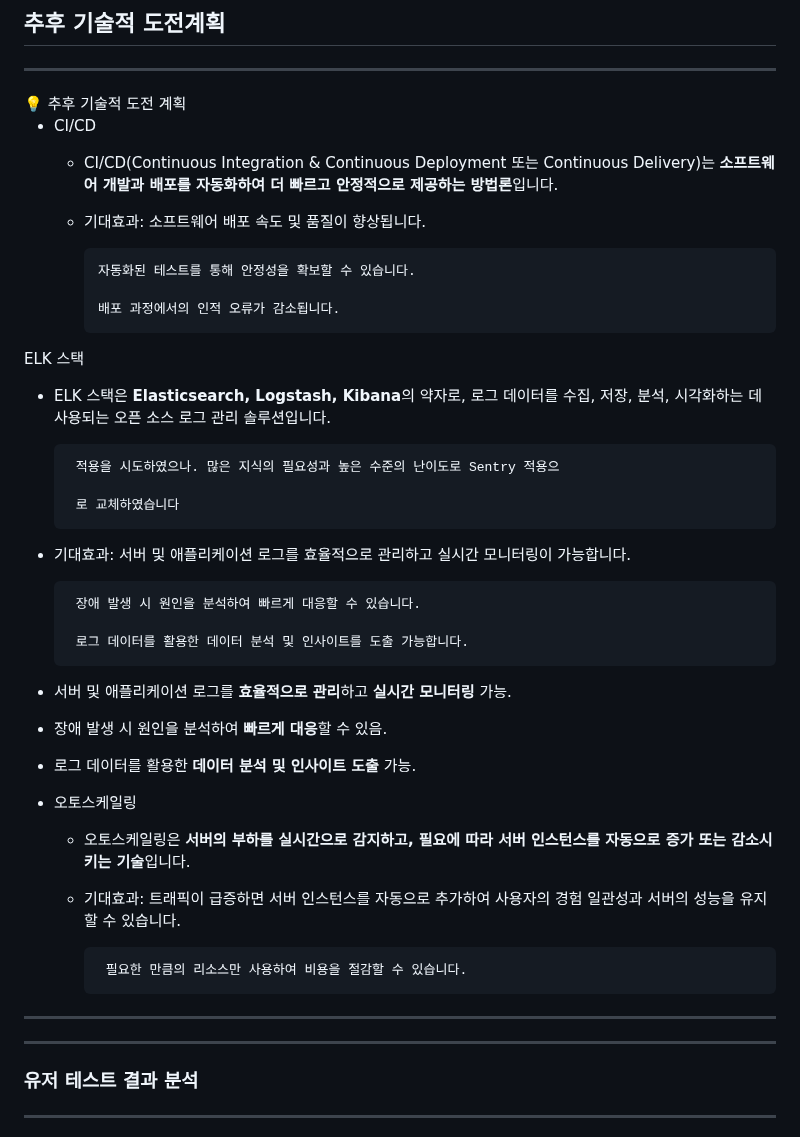
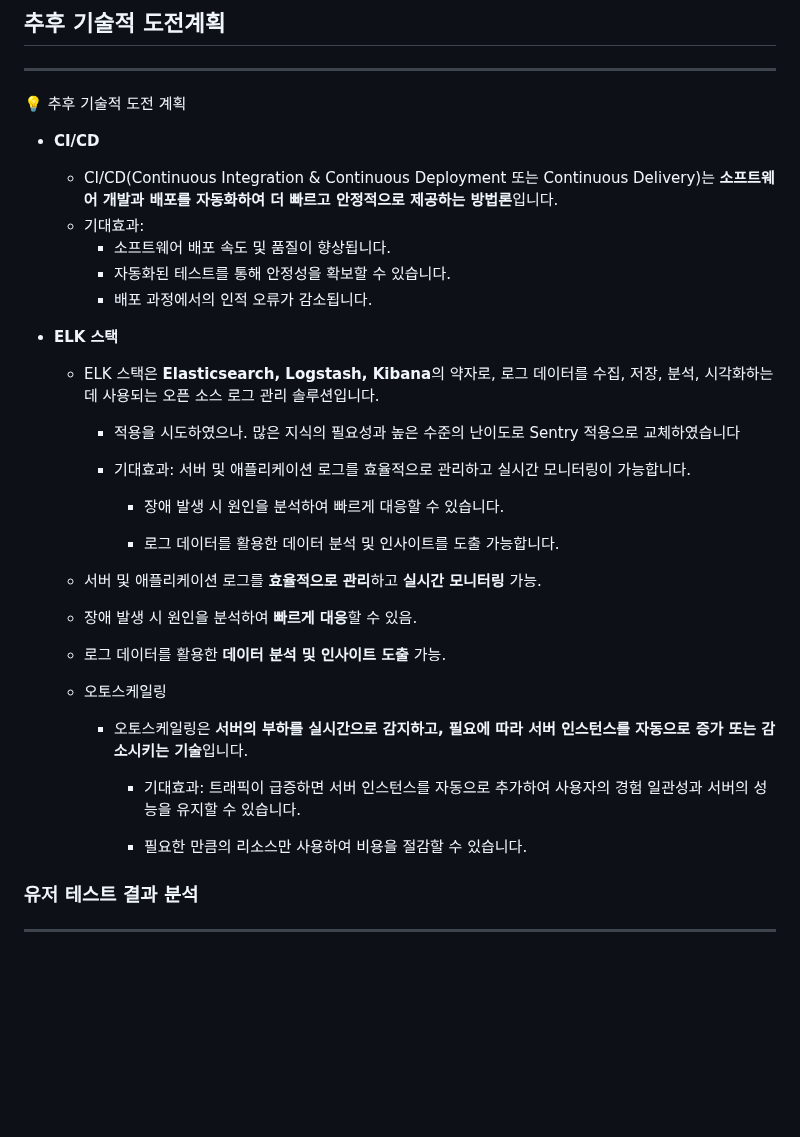
Before and after one commit to Parkcw00/-PinkTopia-Project, a Markdown page: README.md, the part around one of its changes. Rendered like a GitHub page; blank space fills up the shorter version.

```diff
--- a/README.md
+++ b/README.md
@@ -209,44 +209,39 @@
 <aside>
 💡 추후 기술적 도전 계획
 
-- CI/CD
+- **CI/CD**
     - CI/CD(Continuous Integration & Continuous Deployment 또는 Continuous Delivery)는 **소프트웨어 개발과 배포를 자동화하여 더 빠르고 안정적으로 제공하는 방법론**입니다.
-    - 기대효과: 소프트웨어 배포 속도 및 품질이 향상됩니다.
-
-          자동화된 테스트를 통해 안정성을 확보할 수 있습니다.
-
-          배포 과정에서의 인적 오류가 감소됩니다.
+    - 기대효과:
+      - 소프트웨어 배포 속도 및 품질이 향상됩니다.
+      - 자동화된 테스트를 통해 안정성을 확보할 수 있습니다.
+      - 배포 과정에서의 인적 오류가 감소됩니다.
 
 
-ELK 스택
+- **ELK 스택**
 
-- ELK 스택은 **Elasticsearch, Logstash, Kibana**의 약자로, 로그 데이터를 수집, 저장, 분석, 시각화하는 데 사용되는 오픈 소스 로그 관리 솔루션입니다.
+    - ELK 스택은 **Elasticsearch, Logstash, Kibana**의 약자로, 로그 데이터를 수집, 저장, 분석, 시각화하는 데 사용되는 오픈 소스 로그 관리 솔루션입니다.
 
-       적용을 시도하였으나. 많은 지식의 필요성과 높은 수준의 난이도로 Sentry 적용으
+      - 적용을 시도하였으나. 많은 지식의 필요성과 높은 수준의 난이도로 Sentry 적용으로 교체하였습니다
 
-       로 교체하였습니다
+      - 기대효과:  서버 및 애플리케이션 로그를 효율적으로 관리하고 실시간 모니터링이 가능합니다.
 
-- 기대효과:  서버 및 애플리케이션 로그를 효율적으로 관리하고 실시간 모니터링이 가능합니다.
+        - 장애 발생 시 원인을 분석하여 빠르게 대응할 수 있습니다.
 
-       장애 발생 시 원인을 분석하여 빠르게 대응할 수 있습니다.
+        - 로그 데이터를 활용한 데이터 분석 및 인사이트를 도출 가능합니다.
 
-       로그 데이터를 활용한 데이터 분석 및 인사이트를 도출 가능합니다.
+    - 서버 및 애플리케이션 로그를 **효율적으로 관리**하고 **실시간 모니터링** 가능.
+    - 장애 발생 시 원인을 분석하여 **빠르게 대응**할 수 있음.
+    - 로그 데이터를 활용한 **데이터 분석 및 인사이트 도출** 가능.
+    - 오토스케일링
+      - 오토스케일링은 **서버의 부하를 실시간으로 감지하고, 필요에 따라 서버 인스턴스를 자동으로 증가 또는 감소시키는 기술**입니다.
+        - 기대효과: 트래픽이 급증하면 서버 인스턴스를 자동으로 추가하여 사용자의 경험 일관성과 서버의 성능을 유지할 수 있습니다.
 
-- 서버 및 애플리케이션 로그를 **효율적으로 관리**하고 **실시간 모니터링** 가능.
-- 장애 발생 시 원인을 분석하여 **빠르게 대응**할 수 있음.
-- 로그 데이터를 활용한 **데이터 분석 및 인사이트 도출** 가능.
-- 오토스케일링
-    - 오토스케일링은 **서버의 부하를 실시간으로 감지하고, 필요에 따라 서버 인스턴스를 자동으로 증가 또는 감소시키는 기술**입니다.
-    - 기대효과: 트래픽이 급증하면 서버 인스턴스를 자동으로 추가하여 사용자의 경험 일관성과 서버의 성능을 유지할 수 있습니다.
+        - 필요한 만큼의 리소스만 사용하여 비용을 절감할 수 있습니다.
 
-           필요한 만큼의 리소스만 사용하여 비용을 절감할 수 있습니다.
-
-
----
 
 </aside>
 
----
+
 
 ### **유저 테스트 결과 분석**
 
```
Also changed, not shown: other parts of README.md (+1 -1 lines).
